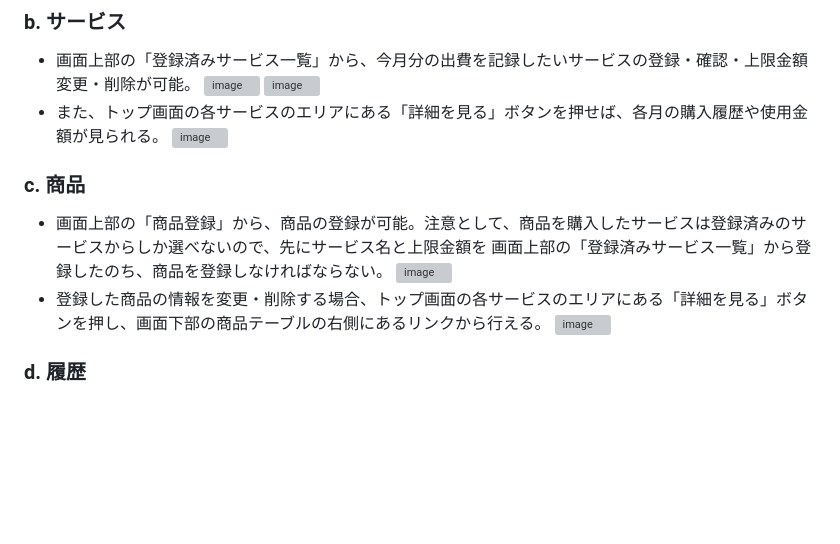
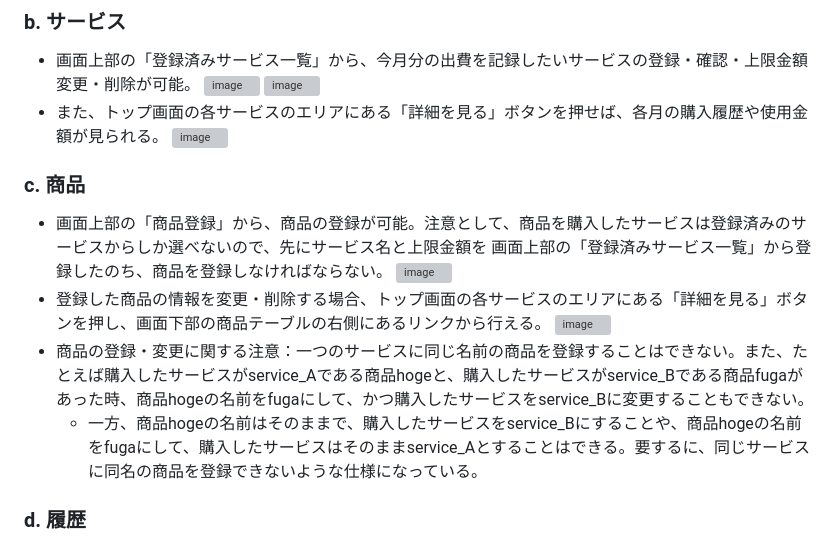
Before and after one commit to Syuko4omi/kakeibo_app, a Markdown page: README.md, the part around the change. Drawn GitHub-style; blank space fills up the shorter version; grey boxes are pictures that could not be loaded.

Commit message:
📝 add explanation on README

```diff
--- a/README.md
+++ b/README.md
@@ -21,11 +21,14 @@ poetry run python3 app.py
 * また、トップ画面の各サービスのエリアにある「詳細を見る」ボタンを押せば、各月の購入履歴や使用金額が見られる。
 ![image](https://github.com/Syuko4omi/kakeibo_app/assets/50670279/f7388c97-867f-47de-bdfa-c4e06c655850)
 
+
 ### c. 商品
 * 画面上部の「商品登録」から、商品の登録が可能。注意として、商品を購入したサービスは登録済みのサービスからしか選べないので、先にサービス名と上限金額を 画面上部の「登録済みサービス一覧」から登録したのち、商品を登録しなければならない。
 ![image](https://github.com/Syuko4omi/kakeibo_app/assets/50670279/637aeafd-6b94-4355-94e3-2cda842c17e6)
 * 登録した商品の情報を変更・削除する場合、トップ画面の各サービスのエリアにある「詳細を見る」ボタンを押し、画面下部の商品テーブルの右側にあるリンクから行える。
 ![image](https://github.com/Syuko4omi/kakeibo_app/assets/50670279/f04d6910-b2ef-4637-85a0-35dbdc98d932)
+* 商品の登録・変更に関する注意：一つのサービスに同じ名前の商品を登録することはできない。また、たとえば購入したサービスがservice_Aである商品hogeと、購入したサービスがservice_Bである商品fugaがあった時、商品hogeの名前をfugaにして、かつ購入したサービスをservice_Bに変更することもできない。
+    * 一方、商品hogeの名前はそのままで、購入したサービスをservice_Bにすることや、商品hogeの名前をfugaにして、購入したサービスはそのままservice_Aとすることはできる。要するに、同じサービスに同名の商品を登録できないような仕様になっている。
 
 
 ### d. 履歴
```
